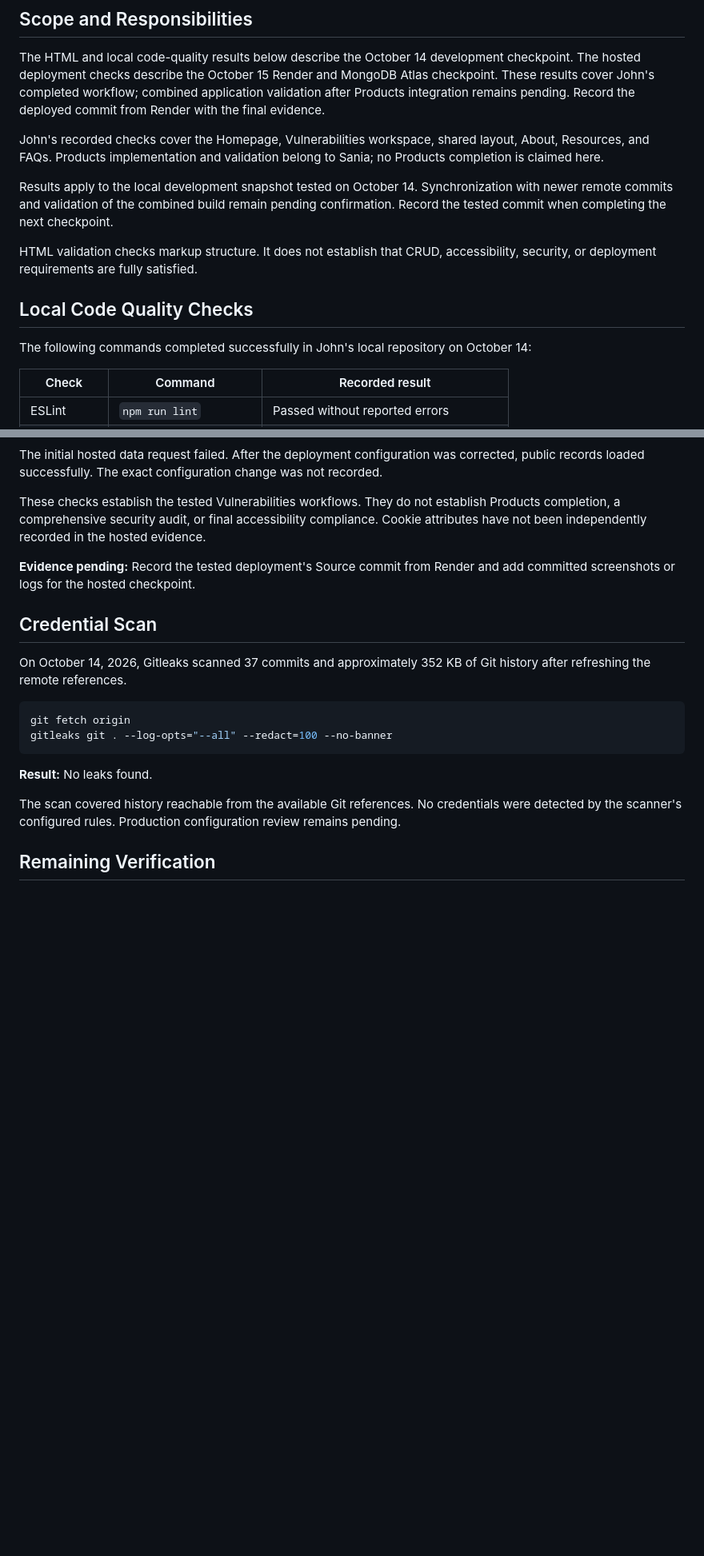
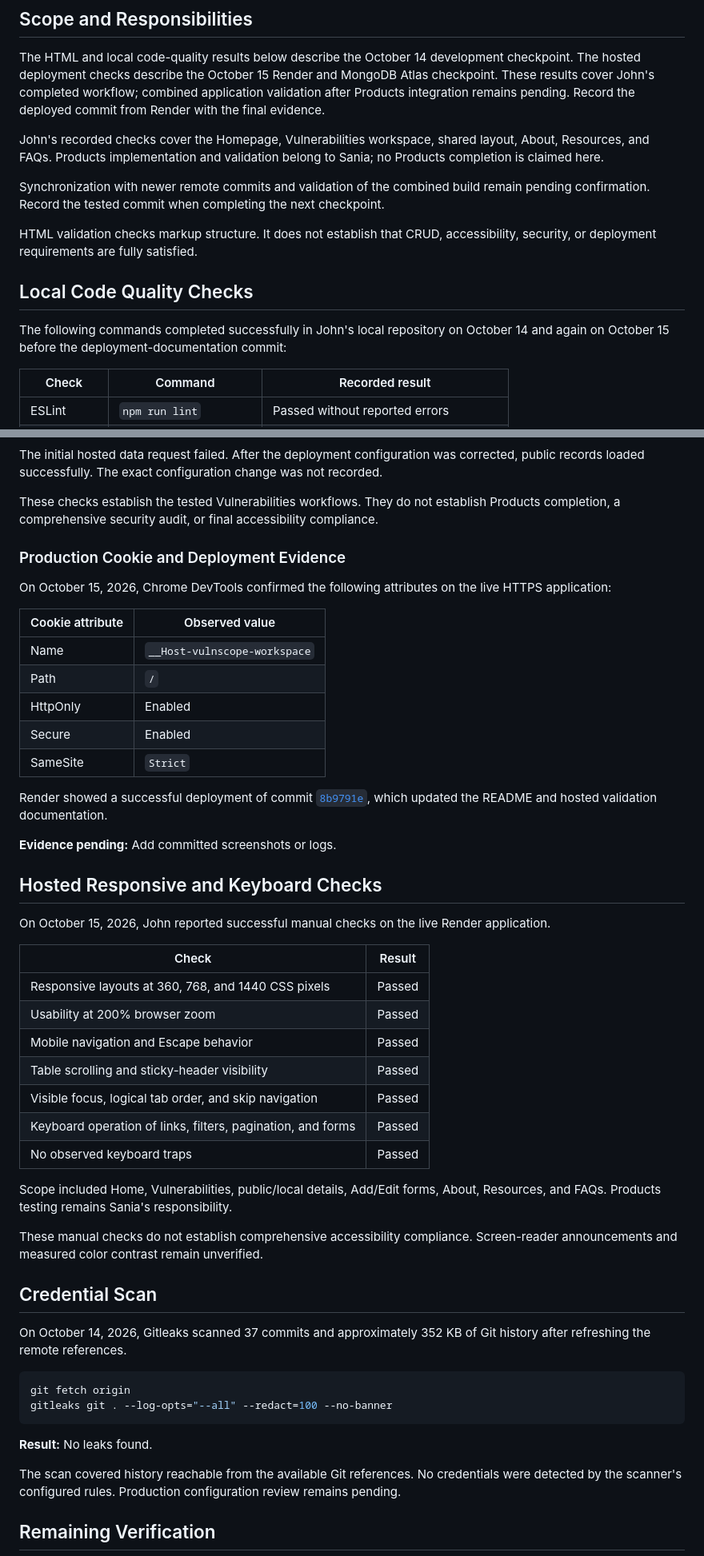
Before and after one commit to jpaintsil-neu/vulnscope, a Markdown page: docs/validation.md, 2 parts joined by grey strips. Shown at 80% size. Drawn GitHub-style; blank space fills up the shorter version.

Commit message:
docs: record production cookie and hosted accessibility checks

```diff
--- a/docs/validation.md
+++ b/docs/validation.md
@@ -14,7 +14,6 @@ John's recorded checks cover the Homepage, Vulnerabilities workspace,
 shared layout, About, Resources, and FAQs. Products implementation and
 validation belong to Sania; no Products completion is claimed here.
 
-Results apply to the local development snapshot tested on October 14.
 Synchronization with newer remote commits and validation of the combined
 build remain pending confirmation. Record the tested commit when completing
 the next checkpoint.
@@ -25,7 +24,7 @@ accessibility, security, or deployment requirements are fully satisfied.
 ## Local Code Quality Checks
 
 The following commands completed successfully in John's local repository
-on October 14:
+on October 14 and again on October 15 before the deployment-documentation commit:
 
 | Check      | Command                | Recorded result                           |
 | ---------- | ---------------------- | ----------------------------------------- |
@@ -166,11 +165,47 @@ change was not recorded.
 
 These checks establish the tested Vulnerabilities workflows. They do not
 establish Products completion, a comprehensive security audit, or final
-accessibility compliance. Cookie attributes have not been independently
-recorded in the hosted evidence.
+accessibility compliance.
 
-**Evidence pending:** Record the tested deployment's Source commit from
-Render and add committed screenshots or logs for the hosted checkpoint.
+### Production Cookie and Deployment Evidence
+
+On October 15, 2026, Chrome DevTools confirmed the following attributes
+on the live HTTPS application:
+
+| Cookie attribute | Observed value               |
+| ---------------- | ---------------------------- |
+| Name             | `__Host-vulnscope-workspace` |
+| Path             | `/`                          |
+| HttpOnly         | Enabled                      |
+| Secure           | Enabled                      |
+| SameSite         | `Strict`                     |
+
+Render showed a successful deployment of commit
+[`8b9791e`](https://github.com/jpaintsil-neu/vulnscope/commit/8b9791edfb0affef4e002e07c4047529b26ec14f),
+which updated the README and hosted validation documentation.
+
+**Evidence pending:** Add committed screenshots or logs.
+
+## Hosted Responsive and Keyboard Checks
+
+On October 15, 2026, John reported successful manual checks on the live
+Render application.
+
+| Check                                                       | Result |
+| ----------------------------------------------------------- | ------ |
+| Responsive layouts at 360, 768, and 1440 CSS pixels         | Passed |
+| Usability at 200% browser zoom                              | Passed |
+| Mobile navigation and Escape behavior                       | Passed |
+| Table scrolling and sticky-header visibility                | Passed |
+| Visible focus, logical tab order, and skip navigation       | Passed |
+| Keyboard operation of links, filters, pagination, and forms | Passed |
+| No observed keyboard traps                                  | Passed |
+
+Scope included Home, Vulnerabilities, public/local details, Add/Edit forms,
+About, Resources, and FAQs. Products testing remains Sania's responsibility.
+
+These manual checks do not establish comprehensive accessibility compliance.
+Screen-reader announcements and measured color contrast remain unverified.
 
 ## Credential Scan
 
```
Also changed, not shown: other parts of docs/validation.md (+2 -2 lines).
